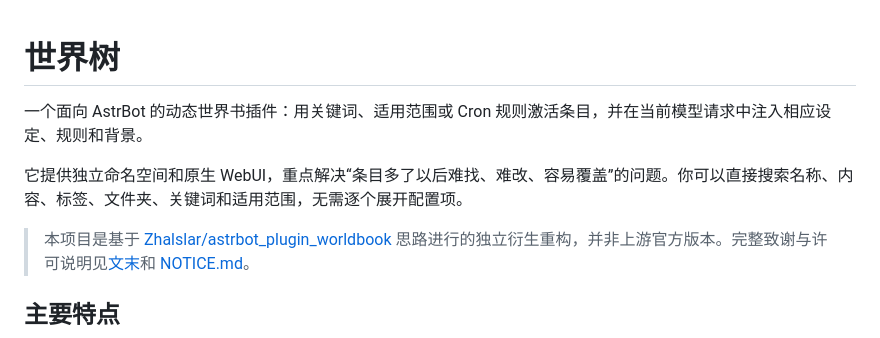
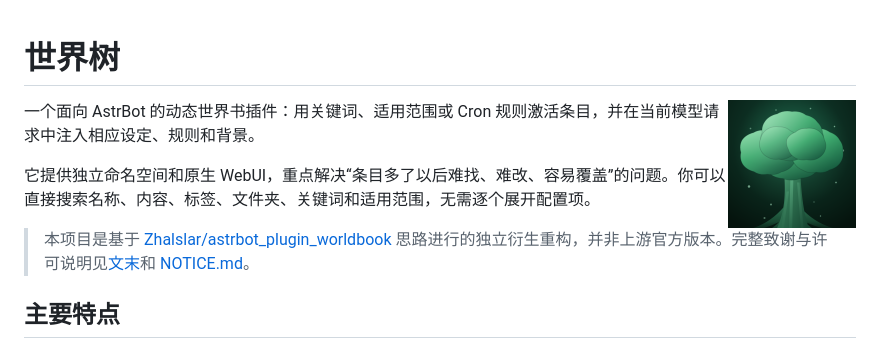
Before and after one commit to Whereis-Alice/astrbot_plugin_worldtree_lore, a Markdown page: README.md, the part around the change. Drawn GitHub-style; pictures changed too: logo.png (added).

Commit message:
feat: 新增插件图标（世界树）
- 根目录 logo.png（512×512，满幅深林绿底），AstrBot 插件卡片不再显示默认占位图标
- 矢量源码留档 assets/logo.svg
- WebUI 新增 favicon.svg
- 契约测试断言 logo.png 存在、为方形 PNG 且页面引用了 favicon

```diff
--- a/README.md
+++ b/README.md
@@ -1,4 +1,6 @@
 # 世界树
+
+<img src="logo.png" alt="世界树插件图标" width="128" align="right" />
 
 一个面向 AstrBot 的动态世界书插件：用关键词、适用范围或 Cron 规则激活条目，并在当前模型请求中注入相应设定、规则和背景。
 
```
Also changed, not shown: CHANGELOG.md (+17 -0 lines), 5 other files.
